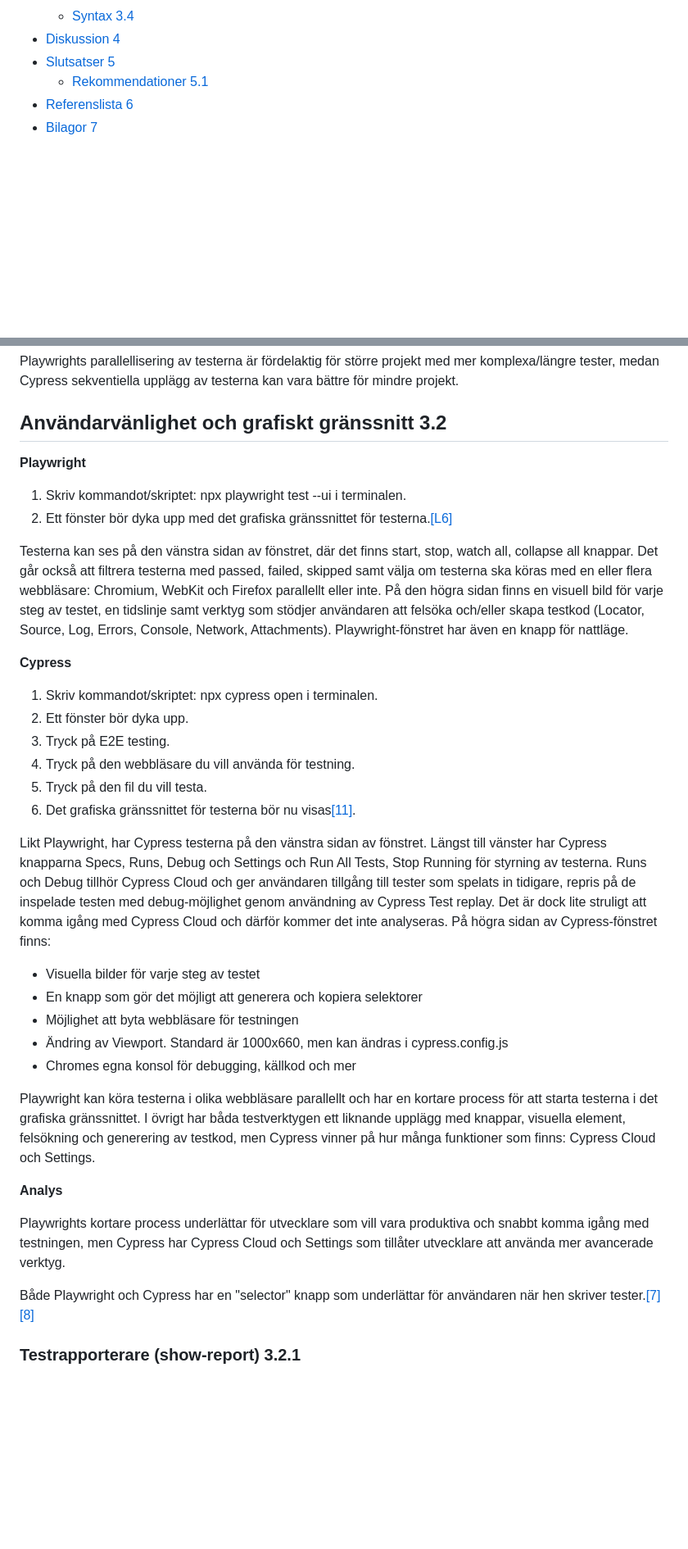
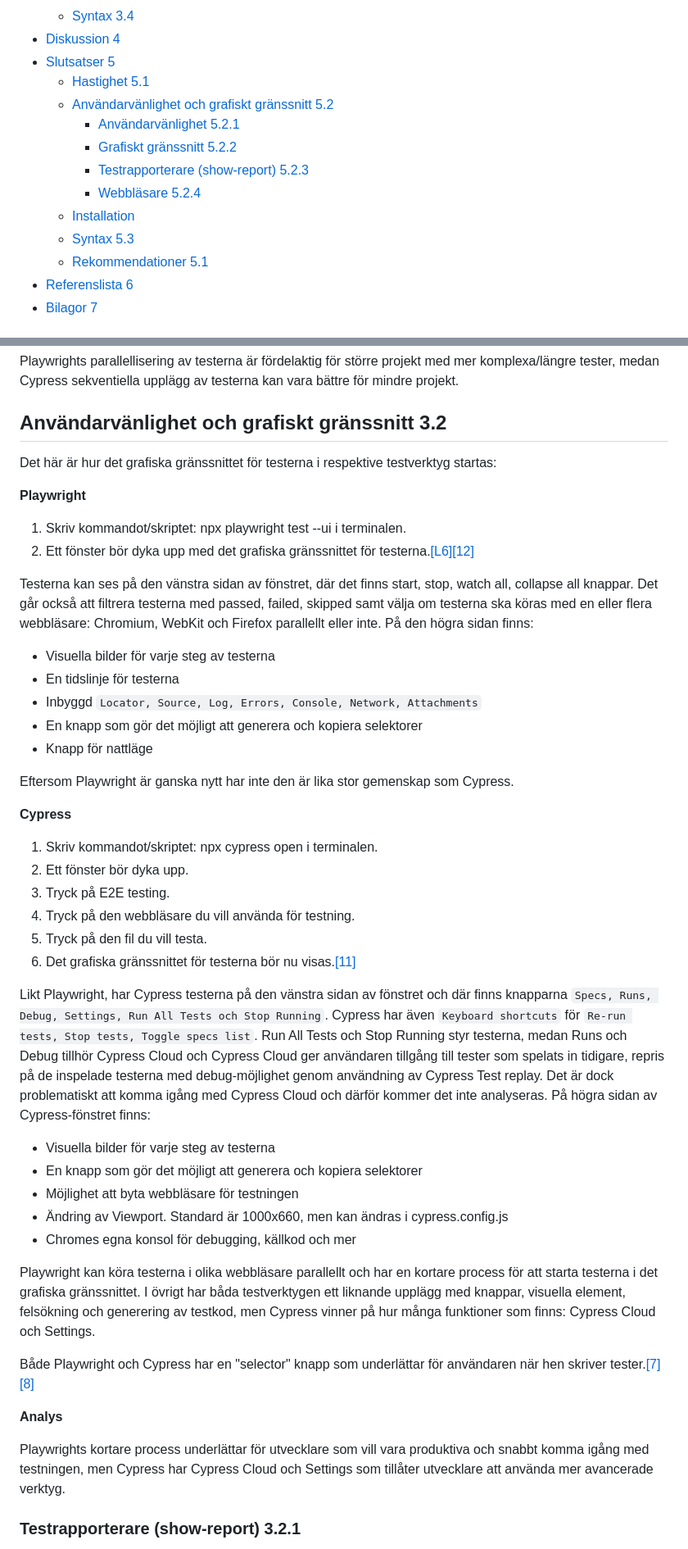
Before and after one commit to Linuszand/examensArbeteCypressPlayWright, a Markdown page: examensArbete.md, 2 parts joined by grey strips. Shown at 82% size. Drawn GitHub-style; blank space fills up the shorter version.

```diff
--- a/examensArbete.md
+++ b/examensArbete.md
@@ -34,6 +37,14 @@
   - [Syntax 3.4](#syntax-34)
 - [Diskussion 4](#diskussion-4)
 - [Slutsatser 5](#slutsatser-5)
+  - [Hastighet 5.1](#hastighet-51)
+  - [Användarvänlighet och grafiskt gränssnitt 5.2](#användarvänlighet-och-grafiskt-gränssnitt-52)
+    - [Användarvänlighet 5.2.1](#användarvänlighet-521)
+    - [Grafiskt gränssnitt 5.2.2](#grafiskt-gränssnitt-522)
+    - [Testrapporterare (show-report) 5.2.3](#testrapporterare-show-report-523)
+    - [Webbläsare 5.2.4](#webbläsare-524)
+  - [Installation](#installation)
+  - [Syntax 5.3](#syntax-53)
   - [Rekommendationer 5.1](#rekommendationer-51)
 - [Referenslista 6](#referenslista-6)
 - [Bilagor 7](#bilagor-7)
@@ -428,12 +463,21 @@ Playwrights parallellisering av testerna är fördelaktig för större projekt m
 
 ## Användarvänlighet och grafiskt gränssnitt 3.2
 
+Det här är hur det grafiska gränssnittet för testerna i respektive testverktyg startas:
+
 **Playwright**
 
 1. Skriv kommandot/skriptet: npx playwright test --ui i terminalen.
-2. Ett fönster bör dyka upp med det grafiska gränssnittet för testerna.[[L6]](#link-6)
+2. Ett fönster bör dyka upp med det grafiska gränssnittet för testerna.[[L6]](#link-6)[[12]](#bilaga-12)
 
-Testerna kan ses på den vänstra sidan av fönstret, där det finns start, stop, watch all, collapse all knappar. Det går också att filtrera testerna med passed, failed, skipped samt välja om testerna ska köras med en eller flera webbläsare: Chromium, WebKit och Firefox parallellt eller inte. På den högra sidan finns en visuell bild för varje steg av testet, en tidslinje samt verktyg som stödjer användaren att felsöka och/eller skapa testkod (Locator, Source, Log, Errors, Console, Network, Attachments). Playwright-fönstret har även en knapp för nattläge.
+Testerna kan ses på den vänstra sidan av fönstret, där det finns start, stop, watch all, collapse all knappar. Det går också att filtrera testerna med passed, failed, skipped samt välja om testerna ska köras med en eller flera webbläsare: Chromium, WebKit och Firefox parallellt eller inte. På den högra sidan finns:
+- Visuella bilder för varje steg av testerna
+- En tidslinje för testerna
+- Inbyggd `Locator, Source, Log, Errors, Console, Network, Attachments`
+- En knapp som gör det möjligt att generera och kopiera selektorer
+- Knapp för nattläge
+
+Eftersom Playwright är ganska nytt har inte den är lika stor gemenskap som Cypress.
 
 **Cypress**
 
@@ -442,11 +486,11 @@ Testerna kan ses på den vänstra sidan av fönstret, där det finns start, stop
 3. Tryck på E2E testing.
 4. Tryck på den webbläsare du vill använda för testning.
 5. Tryck på den fil du vill testa.
-6. Det grafiska gränssnittet för testerna bör nu visas[[11]](#bilaga-11).
+6. Det grafiska gränssnittet för testerna bör nu visas.[[11]](#bilaga-11)
 
-Likt Playwright, har Cypress testerna på den vänstra sidan av fönstret. Längst till vänster har Cypress knapparna Specs, Runs, Debug och Settings och Run All Tests, Stop Running för styrning av testerna. Runs och Debug tillhör Cypress Cloud och ger användaren tillgång till tester som spelats in tidigare, repris på de inspelade testen med debug-möjlighet genom användning av Cypress Test replay. Det är dock lite struligt att komma igång med Cypress Cloud och därför kommer det inte analyseras. På högra sidan av Cypress-fönstret finns:
+Likt Playwright, har Cypress testerna på den vänstra sidan av fönstret och där finns knapparna `Specs, Runs, Debug, Settings, Run All Tests och Stop Running`. Cypress har även `Keyboard shortcuts` för `Re-run tests, Stop tests, Toggle specs list`. Run All Tests och Stop Running styr testerna, medan Runs och Debug tillhör Cypress Cloud och Cypress Cloud ger användaren tillgång till tester som spelats in tidigare, repris på de inspelade testerna med debug-möjlighet genom användning av Cypress Test replay. Det är dock problematiskt att komma igång med Cypress Cloud och därför kommer det inte analyseras. På högra sidan av Cypress-fönstret finns:
 
-- Visuella bilder för varje steg av testet
+- Visuella bilder för varje steg av testerna
 - En knapp som gör det möjligt att generera och kopiera selektorer
 - Möjlighet att byta webbläsare för testningen
 - Ändring av Viewport. Standard är 1000x660, men kan ändras i cypress.config.js
@@ -454,13 +498,13 @@ Likt Playwright, har Cypress testerna på den vänstra sidan av fönstret. Läng
 
 Playwright kan köra testerna i olika webbläsare parallellt och har en kortare process för att starta testerna i det grafiska gränssnittet. I övrigt har båda testverktygen ett liknande upplägg med knappar, visuella element, felsökning och generering av testkod, men Cypress vinner på hur många funktioner som finns: Cypress Cloud och Settings.
 
+<a name="back-7"></a>
+<a name="back-8"></a>
+Både Playwright och Cypress har en "selector" knapp som underlättar för användaren när hen skriver tester.[[7]](#bilaga-7)[[8]](#bilaga-8)
+
 **Analys**
 
 Playwrights kortare process underlättar för utvecklare som vill vara produktiva och snabbt komma igång med testningen, men Cypress har Cypress Cloud och Settings som tillåter utvecklare att använda mer avancerade verktyg.
-
-<a name="back-7"></a>
-<a name="back-8"></a>
-Både Playwright och Cypress har en "selector" knapp som underlättar för användaren när hen skriver tester.[[7]](#bilaga-7)[[8]](#bilaga-8)
 
 ### Testrapporterare (show-report) 3.2.1
 
```
Also changed, not shown: other parts of examensArbete.md (+70 -9 lines).
